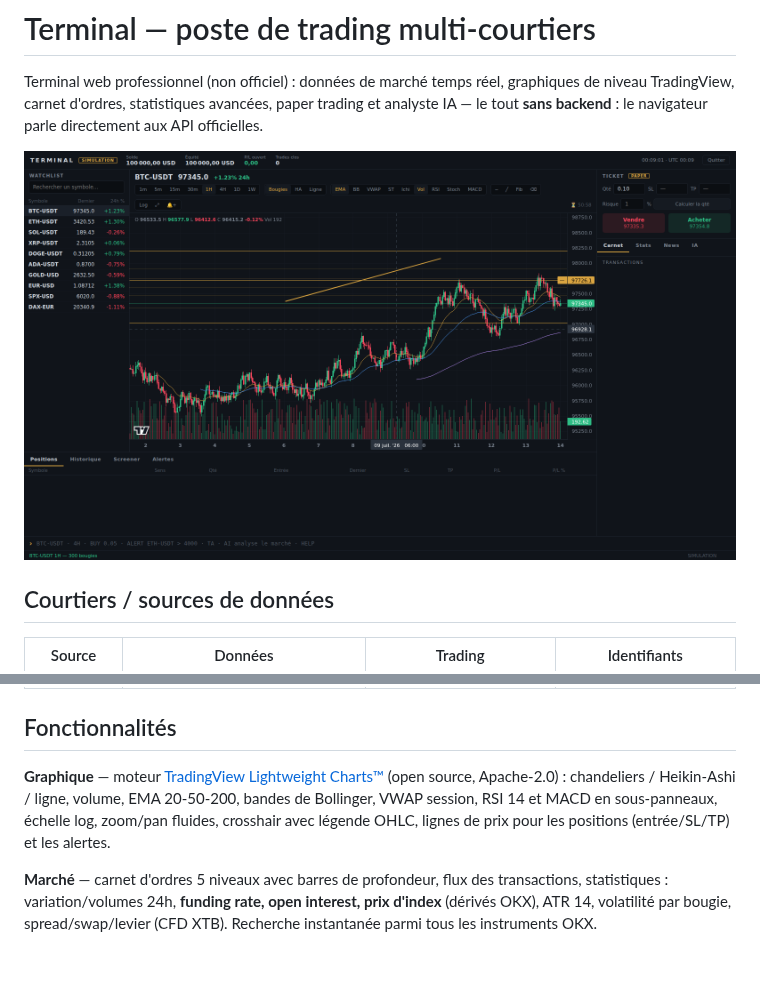
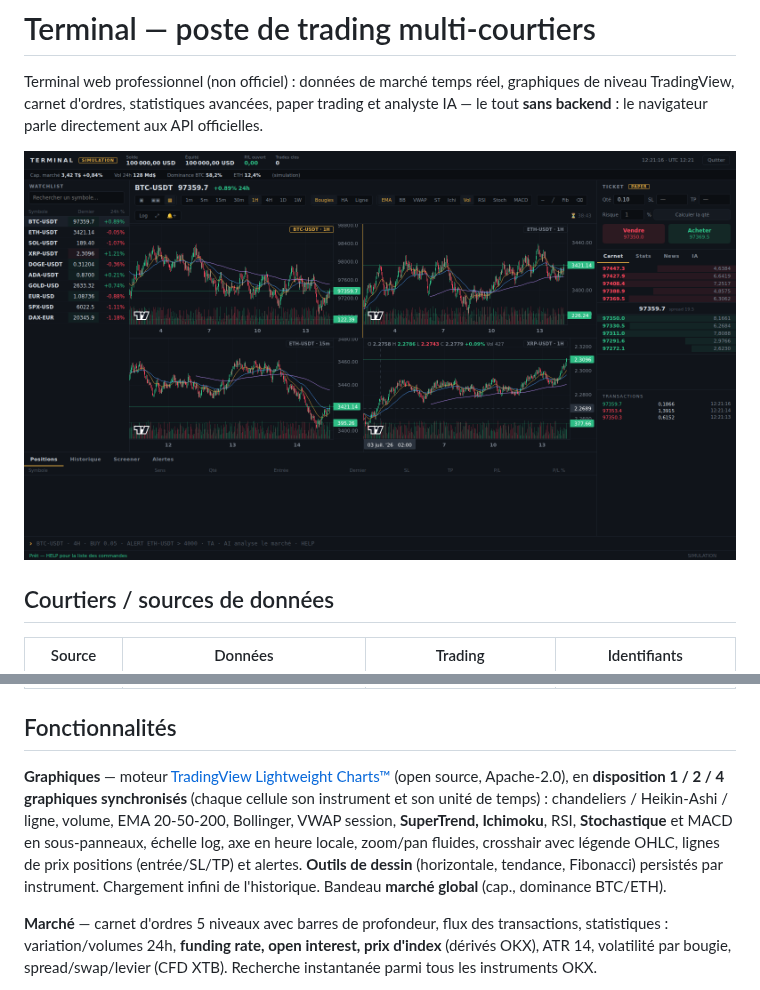
Before and after one commit to h6v2hsdrzz-lgtm/Terminal, a Markdown page: README.md, 2 parts joined by grey strips. Rendered like a GitHub page; pictures changed too: docs/screenshot.png; blank space fills up the shorter version.

```diff
--- a/README.md
+++ b/README.md
@@ -17,11 +17,15 @@ directement aux API officielles.
 
 ## Fonctionnalités
 
-**Graphique** — moteur [TradingView Lightweight Charts™](https://github.com/tradingview/lightweight-charts)
-(open source, Apache-2.0) : chandeliers / Heikin-Ashi / ligne, volume,
-EMA 20-50-200, bandes de Bollinger, VWAP session, RSI 14 et MACD en
-sous-panneaux, échelle log, zoom/pan fluides, crosshair avec légende OHLC,
-lignes de prix pour les positions (entrée/SL/TP) et les alertes.
+**Graphiques** — moteur [TradingView Lightweight Charts™](https://github.com/tradingview/lightweight-charts)
+(open source, Apache-2.0), en **disposition 1 / 2 / 4 graphiques synchronisés**
+(chaque cellule son instrument et son unité de temps) : chandeliers /
+Heikin-Ashi / ligne, volume, EMA 20-50-200, Bollinger, VWAP session,
+**SuperTrend, Ichimoku**, RSI, **Stochastique** et MACD en sous-panneaux,
+échelle log, axe en heure locale, zoom/pan fluides, crosshair avec légende
+OHLC, lignes de prix positions (entrée/SL/TP) et alertes. **Outils de dessin**
+(horizontale, tendance, Fibonacci) persistés par instrument. Chargement
+infini de l'historique. Bandeau **marché global** (cap., dominance BTC/ETH).
 
 **Marché** — carnet d'ordres 5 niveaux avec barres de profondeur, flux des
 transactions, statistiques : variation/volumes 24h, **funding rate, open
```
Also changed, not shown: 3 other files.
